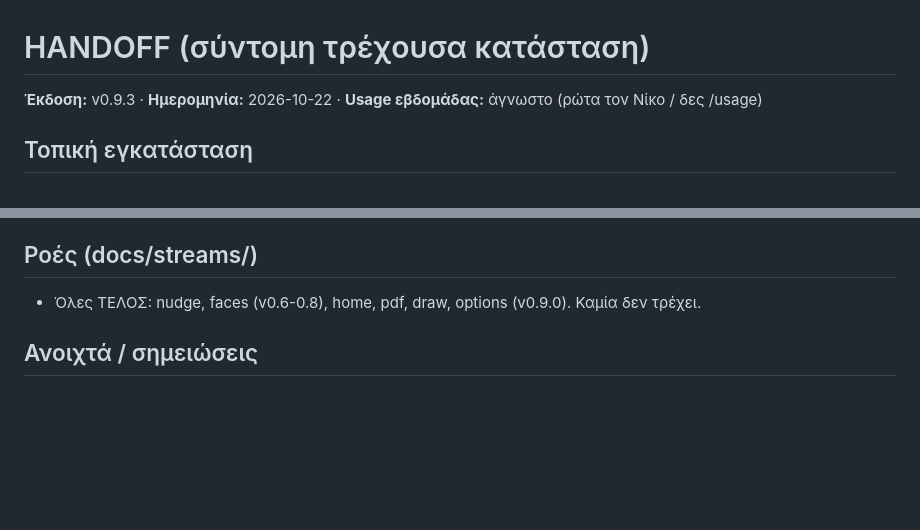
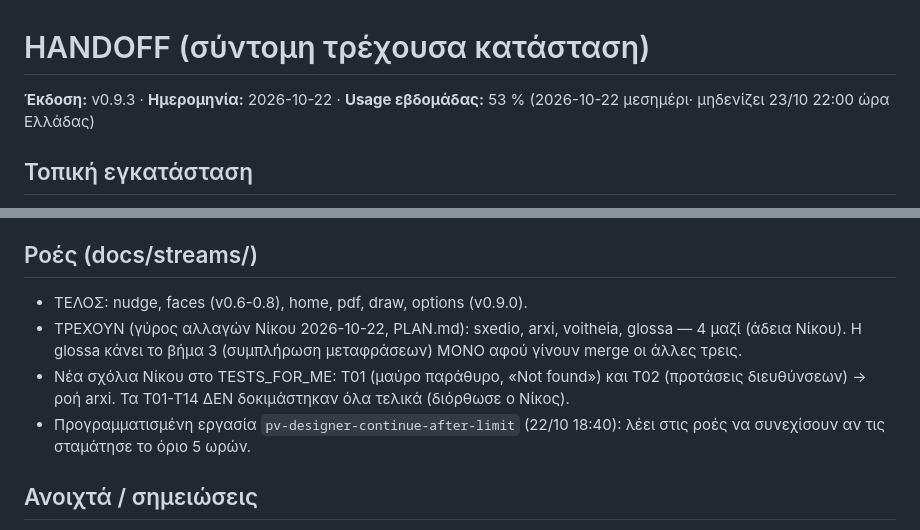
Before and after one commit to npapadig/pv-designer, a Markdown page: HANDOFF.md, 2 parts joined by grey strips. Drawn GitHub-style; blank space fills up the shorter version.

Commit message:
docs: handoff with 4 running streams, Nikos test notes T01-T05
Co-Authored-By: Claude Opus 5.5 <noreply@anthropic.com>

```diff
--- a/HANDOFF.md
+++ b/HANDOFF.md
@@ -1,6 +1,6 @@
 # HANDOFF (σύντομη τρέχουσα κατάσταση)
 
-**Έκδοση:** v0.9.3 · **Ημερομηνία:** 2026-10-22 · **Usage εβδομάδας:** άγνωστο (ρώτα τον Νίκο / δες /usage)
+**Έκδοση:** v0.9.3 · **Ημερομηνία:** 2026-10-22 · **Usage εβδομάδας:** 53 % (2026-10-22 μεσημέρι· μηδενίζει 23/10 22:00 ώρα Ελλάδας)
 
 ## Τοπική εγκατάσταση
 - Κύριος φάκελος: `C:\pv-designer`, git checkout του `origin/main` (Git 2.55 μέσω winget, στο
@@ -19,7 +19,13 @@ strings/MPPT, αποτελέσματα/PDF ανά πλευρά), 4 προτάσ
 χάρτη που βλέπει ο χρήστης. `python -m pytest`: 111 περνάνε, baseline ίδιο. Δοκιμή στον browser μετά το merge: OK.
 
 ## Ροές (docs/streams/)
-- Όλες ΤΕΛΟΣ: nudge, faces (v0.6-0.8), home, pdf, draw, options (v0.9.0). Καμία δεν τρέχει.
+- ΤΕΛΟΣ: nudge, faces (v0.6-0.8), home, pdf, draw, options (v0.9.0).
+- ΤΡΕΧΟΥΝ (γύρος αλλαγών Νίκου 2026-10-22, PLAN.md): sxedio, arxi, voitheia, glossa — 4 μαζί (άδεια Νίκου).
+  Η glossa κάνει το βήμα 3 (συμπλήρωση μεταφράσεων) ΜΟΝΟ αφού γίνουν merge οι άλλες τρεις.
+- Νέα σχόλια Νίκου στο TESTS_FOR_ME: T01 (μαύρο παράθυρο, «Not found») και T02 (προτάσεις διευθύνσεων) → ροή arxi.
+  Τα T01-T14 ΔΕΝ δοκιμάστηκαν όλα τελικά (διόρθωσε ο Νίκος).
+- Προγραμματισμένη εργασία `pv-designer-continue-after-limit` (22/10 18:40): λέει στις ροές να συνεχίσουν αν τις
+  σταμάτησε το όριο 5 ωρών.
 
 ## Ανοιχτά / σημειώσεις
 - **PVGIS μπλόκαρε τη σύνδεση (2026-10-22):** κάθε αίτημα παίρνει 403 «This url is blocked», πιθανώς από πολλές
```
